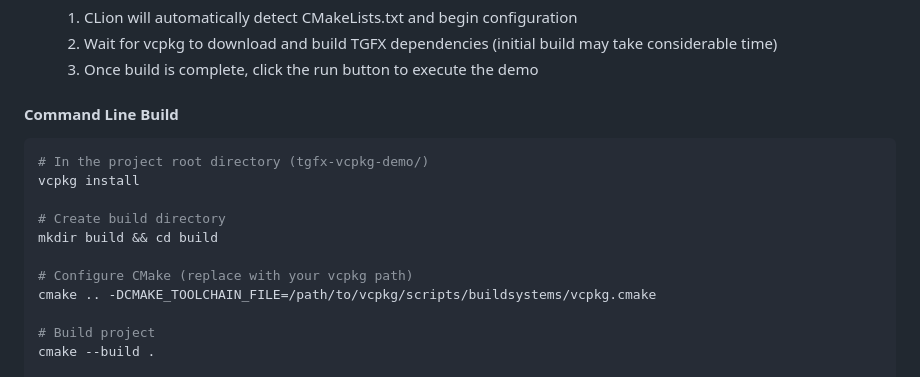
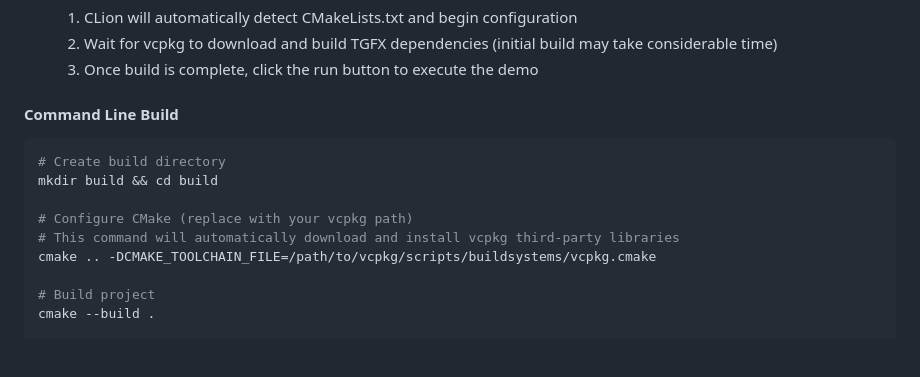
Before and after one commit to libpag/tgfx-vcpkg-demo, a Markdown page: README.md, the part around the change. Rendered like a GitHub page; blank space fills up the shorter version.

````diff
--- a/README.md
+++ b/README.md
@@ -37,13 +37,11 @@ Please refer to the official vcpkg installation guide: https://vcpkg.io/en/getti
 #### Command Line Build
 
 ```bash
-# In the project root directory (tgfx-vcpkg-demo/)
-vcpkg install
-
 # Create build directory
 mkdir build && cd build
 
 # Configure CMake (replace with your vcpkg path)
+# This command will automatically download and install vcpkg third-party libraries
 cmake .. -DCMAKE_TOOLCHAIN_FILE=/path/to/vcpkg/scripts/buildsystems/vcpkg.cmake
 
 # Build project
````
